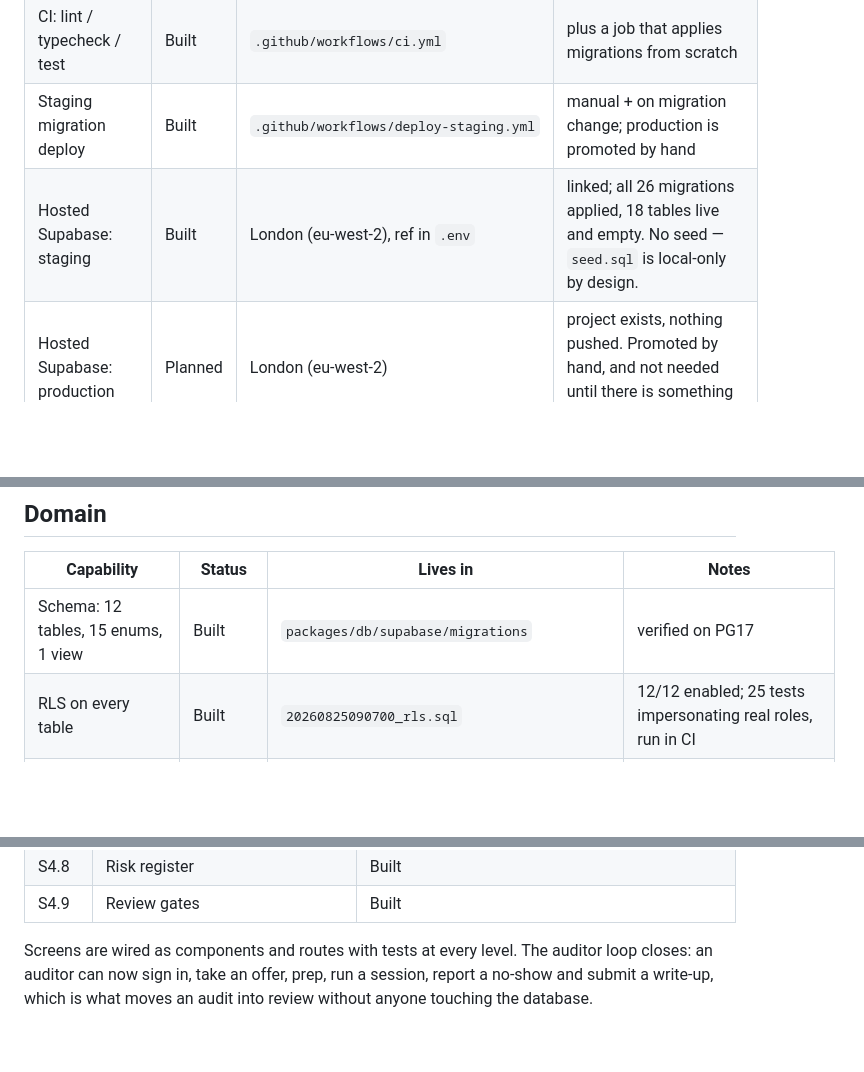
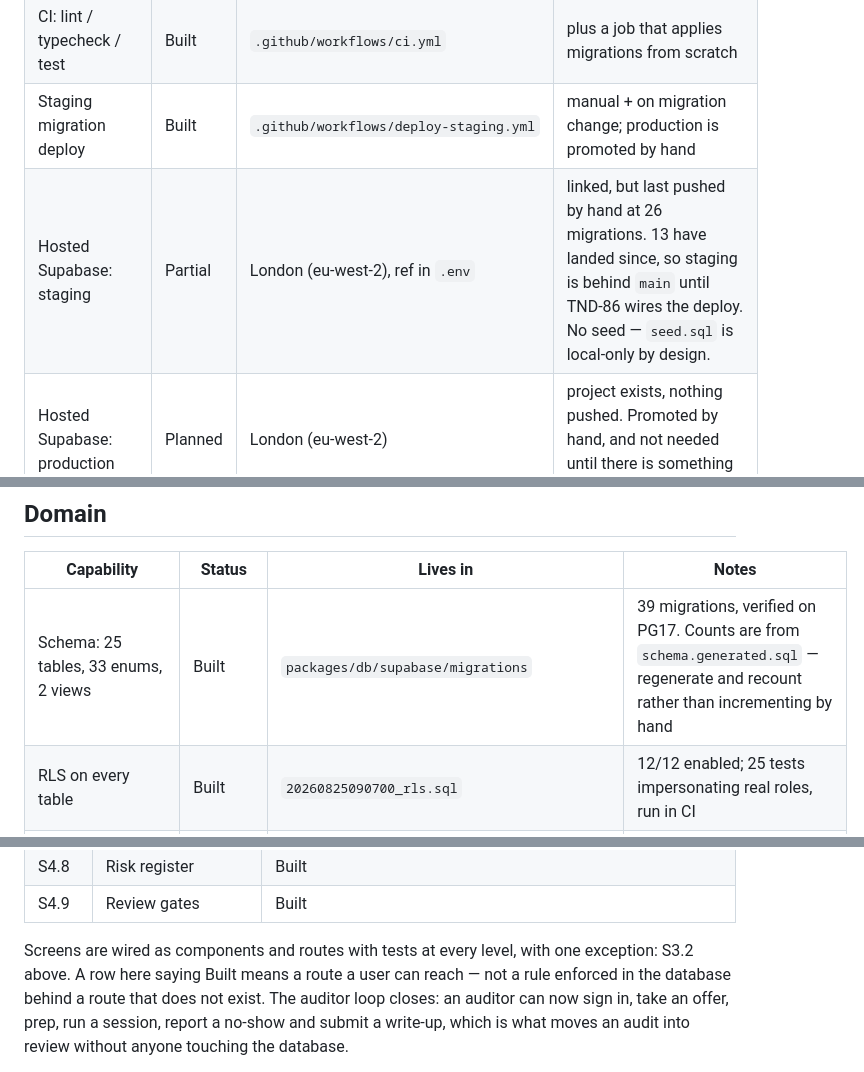
Before and after one commit to CarlosFandango/pick, a Markdown page: docs/FUNCTIONALITY.md, 3 parts joined by grey strips. Rendered like a GitHub page; blank space fills up the shorter version.

Commit message:
Correct four register rows that had drifted from the code
A register that lags is worse than none, because it is trusted and wrong. All
four of these were read as fact while planning the next slice of work.

S3.2 was listed Built. `app/book/choose-auditor/` is an empty directory, so the
manifest route 404s and nothing in the portal calls `prefer_auditor()`. The
conflict hard-block behind it is real and tested — but only in the database,
where no client can reach it or be told why it cannot be waived. That is the
gap TND-82 is now held open on, and the distinction the screens table was
quietly losing: a rule enforced under a route that does not exist is not a
built screen.

Review gates were listed Built. `timeout_days` and `on_timeout` are stored,
constrained and rendered on S4.9, but nothing applies them and the project has
no scheduler — a hold lasts until a human opens the queue, which is the failure
the timeout was specced to prevent.

Schema counts said 12 tables / 15 enums / 1 view; the snapshot says 25 / 33 / 2
across 39 migrations. Hosted staging claimed all migrations applied: it was
last pushed by hand at 26, so it is 13 behind until TND-86 lands.

Co-Authored-By: Claude Opus 5 (1M context) <noreply@anthropic.com>
Claude-Session: https://claude.ai/code/session_01GCzhxVjPxQBco4t8MAbz9p

```diff
--- a/docs/FUNCTIONALITY.md
+++ b/docs/FUNCTIONALITY.md
@@ -14,7 +14,7 @@ reason. Deferred is a real answer and should stay populated.
 | Turborepo monorepo, pnpm workspaces | Built | root | hoisted node-linker for React Native |
 | CI: lint / typecheck / test | Built | `.github/workflows/ci.yml` | plus a job that applies migrations from scratch |
 | Staging migration deploy | Built | `.github/workflows/deploy-staging.yml` | manual + on migration change; production is promoted by hand |
-| Hosted Supabase: staging | Built | London (eu-west-2), ref in `.env` | linked; all 26 migrations applied, 18 tables live and empty. No seed — `seed.sql` is local-only by design. |
+| Hosted Supabase: staging | Partial | London (eu-west-2), ref in `.env` | linked, but last pushed by hand at 26 migrations. 13 have landed since, so staging is behind `main` until TND-86 wires the deploy. No seed — `seed.sql` is local-only by design. |
 | Hosted Supabase: production | Planned | London (eu-west-2) | project exists, nothing pushed. Promoted by hand, and not needed until there is something to protect. |
 | CI deploy to staging | Partial | `.github/workflows/deploy-staging.yml` | still skips with a notice: needs `SUPABASE_PROJECT_REF`, `SUPABASE_ACCESS_TOKEN`, `SUPABASE_DB_PASSWORD` as GitHub secrets. Pushing from a laptop is not a pipeline. |
 | RLS verified against hosted | Not started | — | `pnpm test:rls` has only ever run locally and in CI. Both grant pitfalls came from bootstrap differences, so a hosted run is the point — see TND-86. |
@@ -29,7 +29,7 @@ reason. Deferred is a real answer and should stay populated.
 
 | Capability | Status | Lives in | Notes |
 |---|---|---|---|
-| Schema: 12 tables, 15 enums, 1 view | Built | `packages/db/supabase/migrations` | verified on PG17 |
+| Schema: 25 tables, 33 enums, 2 views | Built | `packages/db/supabase/migrations` | 39 migrations, verified on PG17. Counts are from `schema.generated.sql` — regenerate and recount rather than incrementing by hand |
 | RLS on every table | Built | `20260825090700_rls.sql` | 12/12 enabled; 25 tests impersonating real roles, run in CI |
 | Append-only enforcement | Built | `20260825090600_append_only.sql` | REVOKE + statement trigger |
 | Check catalogue v1 (29 checks) | Built | `seed.sql` | all 10 categories covered |
@@ -87,7 +87,9 @@ reason. Deferred is a real answer and should stay populated.
 | S4.8 | Risk register | Built |
 | S4.9 | Review gates | Built |
 
-Screens are wired as components and routes with tests at every level. The
+Screens are wired as components and routes with tests at every level, with one
+exception: S3.2 above. A row here saying Built means a route a user can reach —
+not a rule enforced in the database behind a route that does not exist. The
 auditor loop closes: an auditor can now sign in, take an offer, prep, run a
 session, report a no-show and submit a write-up, which is what moves an audit
 into review without anyone touching the database.
```
Also changed, not shown: other parts of docs/FUNCTIONALITY.md (+2 -2 lines).
